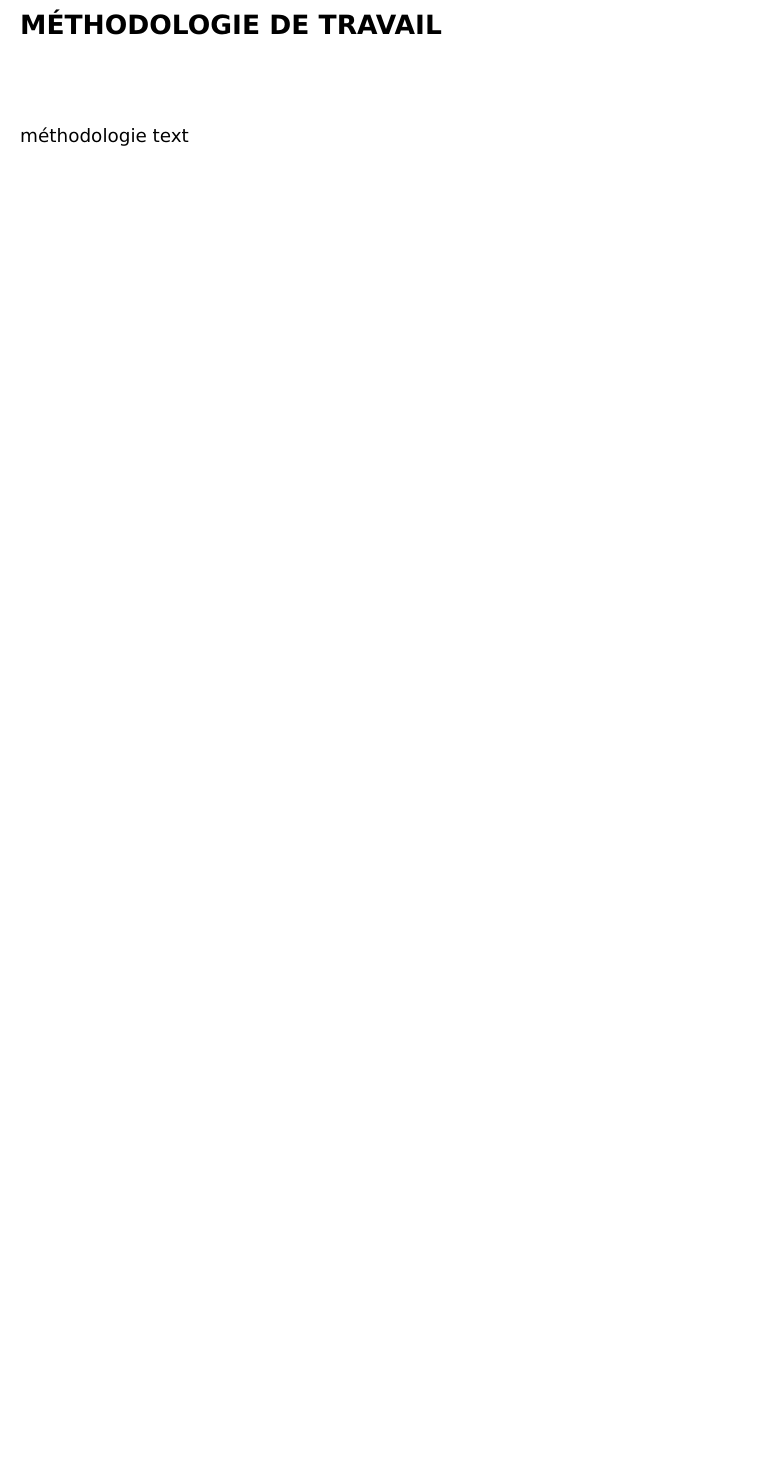
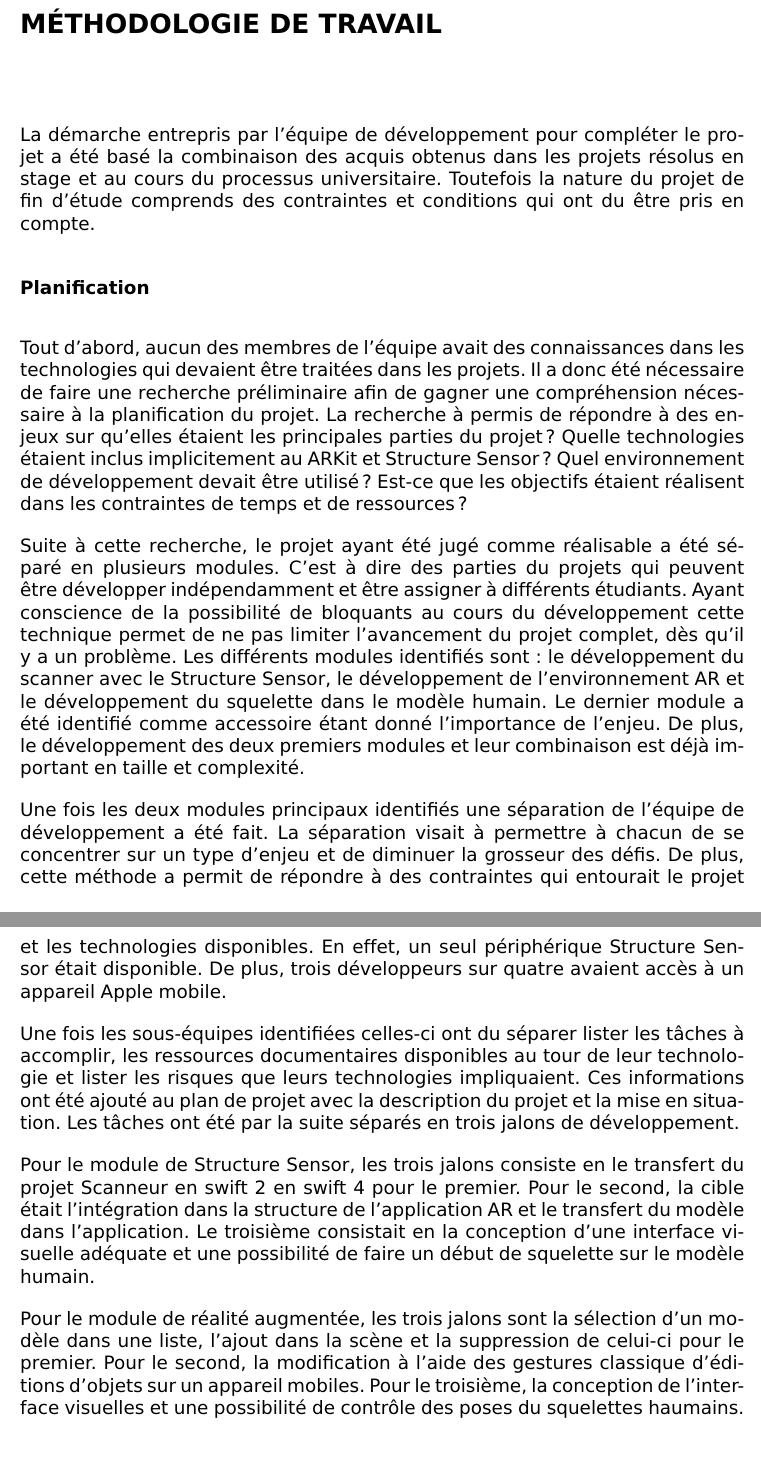
Before and after one commit to julienlemonde/PFE2018-AR, a LaTeX document (rapport/rapport.tex): part of page 15 of 19 before the commit and two parts of pages 15 and 16 of 20 after it, the two joined at a grey line, cut so that both start at the same text, the shorter picture padded with empty space. Compiled offline with pdfLaTeX.

Commit message:
Add methodologie de travail for planification

```diff
--- a/rapport/rapport.tex
+++ b/rapport/rapport.tex
@@ -251,7 +251,57 @@ par Apple. Ces APIs sont documenter sur le site de Apple dans la section pour d
 \citep*{appleDev} L'équipe utilisera donc cette ressources en ligne pour compléter la tâche.
 \chapter*{\uppercase{Méthodologie de travail}}
 \addcontentsline{toc}{chapter}{MÉTHODOLOGIE DE TRAVAIL}
-méthodologie text
+La démarche entrepris par l’équipe de développement pour compléter le projet a été basé la
+combinaison des acquis obtenus dans les projets résolus en stage et au cours du processus
+universitaire. Toutefois la nature du projet de fin d’étude comprends des contraintes et conditions
+qui ont du être pris en compte.
+\section*{Planification}
+\addcontentsline{toc}{section}{Planification}
+Tout d’abord, aucun des membres de l’équipe avait des connaissances dans les technologies qui
+devaient être traitées dans les projets. Il a donc été nécessaire de faire une recherche
+préliminaire afin de gagner une compréhension nécessaire à la planification du projet. La
+recherche à permis de répondre à des enjeux sur qu’elles étaient les principales parties du projet?
+Quelle technologies étaient inclus implicitement au ARKit et Structure Sensor? Quel environnement
+de développement devait être utilisé? Est-ce que les objectifs étaient réalisent dans les
+contraintes de temps et de ressources?
+\par
+Suite à cette recherche, le projet ayant été jugé comme réalisable a été séparé en plusieurs modules.
+C’est à dire des parties du projets qui peuvent être développer indépendamment et être assigner à
+différents étudiants. Ayant conscience de la possibilité de bloquants au cours du développement
+cette technique permet de ne pas limiter l’avancement du projet complet, dès qu’il y a un problème.
+Les différents modules identifiés sont: le développement du scanner avec le Structure Sensor, le
+développement de l’environnement AR et le développement du squelette dans le modèle humain. Le
+dernier module a été identifié comme accessoire étant donné l’importance de l’enjeu. De plus, le
+développement des deux premiers modules et leur combinaison est déjà important en taille et
+complexité.
+\par
+Une fois les deux modules principaux identifiés une séparation de l'équipe de développement a été
+fait. La séparation visait à permettre à chacun de se concentrer sur un type d'enjeu et de
+diminuer la grosseur des défis. De plus, cette méthode a permit de répondre à des contraintes qui
+entourait le projet et les technologies disponibles. En effet, un seul périphérique Structure
+Sensor était disponible. De plus, trois développeurs sur quatre avaient accès à un appareil Apple
+mobile.
+\par
+Une fois les sous-équipes identifiées celles-ci ont du séparer lister les tâches à
+accomplir, les ressources documentaires disponibles au tour de leur technologie et lister les
+risques que leurs technologies impliquaient. Ces informations ont été ajouté au plan de projet avec
+la description du projet et la mise en situation. Les tâches ont été par la suite séparés en trois
+jalons de développement.
+\par
+Pour le module de Structure Sensor, les trois jalons consiste en le transfert du projet Scanneur en
+swift 2 en swift 4 pour le premier. Pour le second, la cible était l'intégration dans la structure
+de l'application AR et le transfert du modèle dans l'application. Le troisième consistait en la
+conception d'une interface visuelle adéquate et une possibilité de faire un début de squelette sur
+le modèle humain.
+\par
+Pour le module de réalité augmentée, les trois jalons sont la sélection d'un modèle dans une liste,
+l'ajout dans la scène et la suppression de celui-ci pour le premier. Pour le second, la modification
+à l'aide des gestures classique d'éditions d'objets sur un appareil mobiles. Pour le troisième, la
+conception de l'interface visuelles et une possibilité de contrôle des poses du squelettes haumains.
+\section*{Jalon}
+\addcontentsline{toc}{section}{Jalon}
+\section*{Clôture}
+\addcontentsline{toc}{section}{Clôture}
 \chapter*{\uppercase{Processus de conception}}
 \addcontentsline{toc}{chapter}{PROCESSUS DE CONCEPTION}
 processus text
```
Also changed, not shown: rapport/rapport.pdf.
